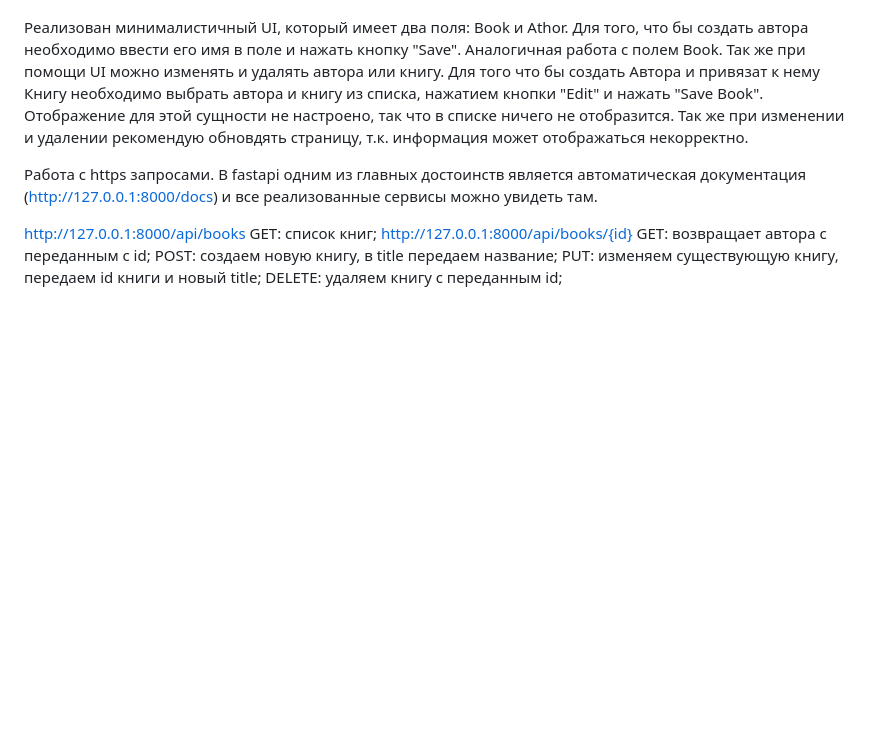
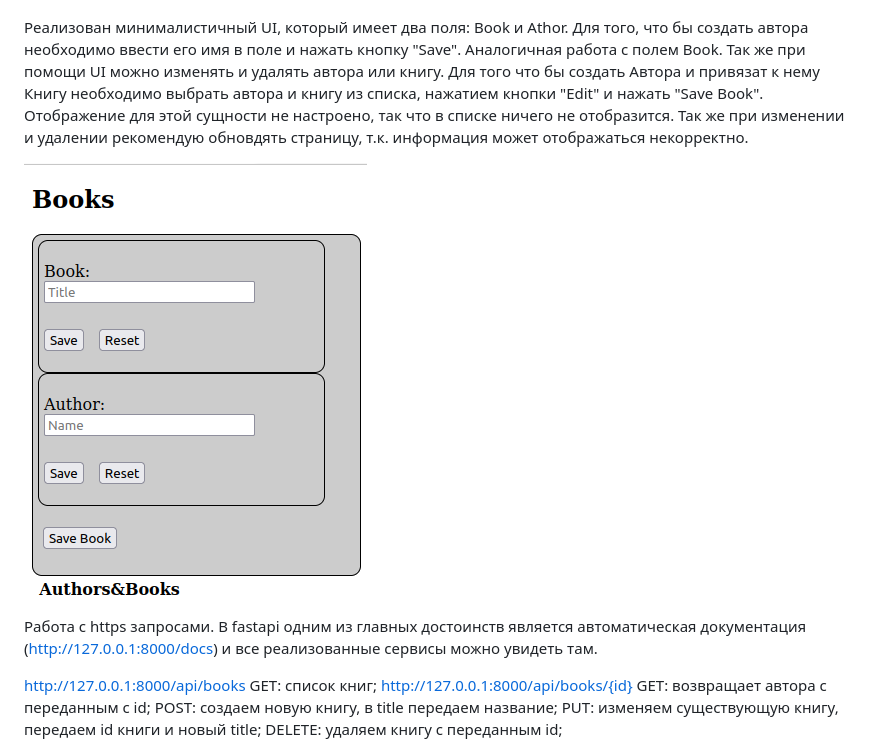
Before and after one commit to MrGo1d/WebAPP_test_IT_Academy, a Markdown page: README.md, the part around the change. Rendered like a GitHub page; pictures changed too: img_6.png (added); blank space fills up the shorter version.

Commit message:
mend

```diff
--- a/README.md
+++ b/README.md
@@ -48,6 +48,8 @@ https://docs.google.com/forms/d/e/1FAIpQLSdv_AzaXuggJZhlYKd2IOMBrYjc1P0o9f-iHGjI
 и нажать "Save Book". Отображение для этой сущности не настроено, так что в списке ничего не отобразится.
 Так же при изменении и удалении рекомендую обновдять страницу, т.к. информация может отображаться некорректно.
 
+![img_6.png](img_6.png)
+
 Работа с https запросами.
 В fastapi одним из главных достоинств является автоматическая документация (http://127.0.0.1:8000/docs) и
 все реализованные сервисы можно увидеть там.
```
